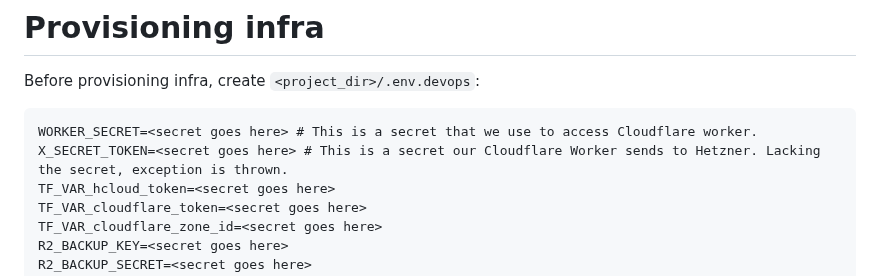
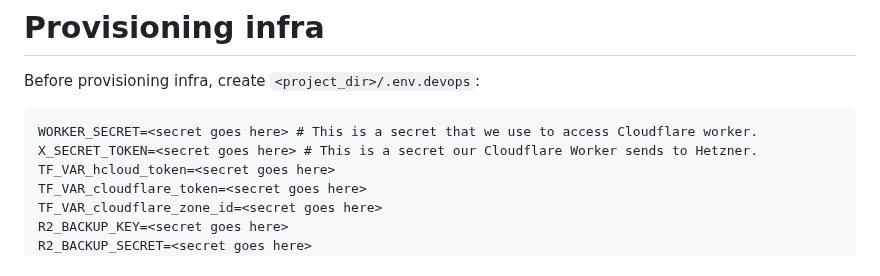
Before and after one commit to sizovs/boring-stack, a Markdown page: README.md, the part around the change. Drawn GitHub-style.

Commit message:
README: shorter

````diff
--- a/README.md
+++ b/README.md
@@ -27,7 +27,7 @@ Public traffic to our Hetzner VPS is routed through a Cloudflare Worker. This se
 Before provisioning infra, create `<project_dir>/.env.devops`:
 ```
 WORKER_SECRET=<secret goes here> # This is a secret that we use to access Cloudflare worker.
-X_SECRET_TOKEN=<secret goes here> # This is a secret our Cloudflare Worker sends to Hetzner. Lacking the secret, exception is thrown.
+X_SECRET_TOKEN=<secret goes here> # This is a secret our Cloudflare Worker sends to Hetzner.
 TF_VAR_hcloud_token=<secret goes here>
 TF_VAR_cloudflare_token=<secret goes here>
 TF_VAR_cloudflare_zone_id=<secret goes here>
````
